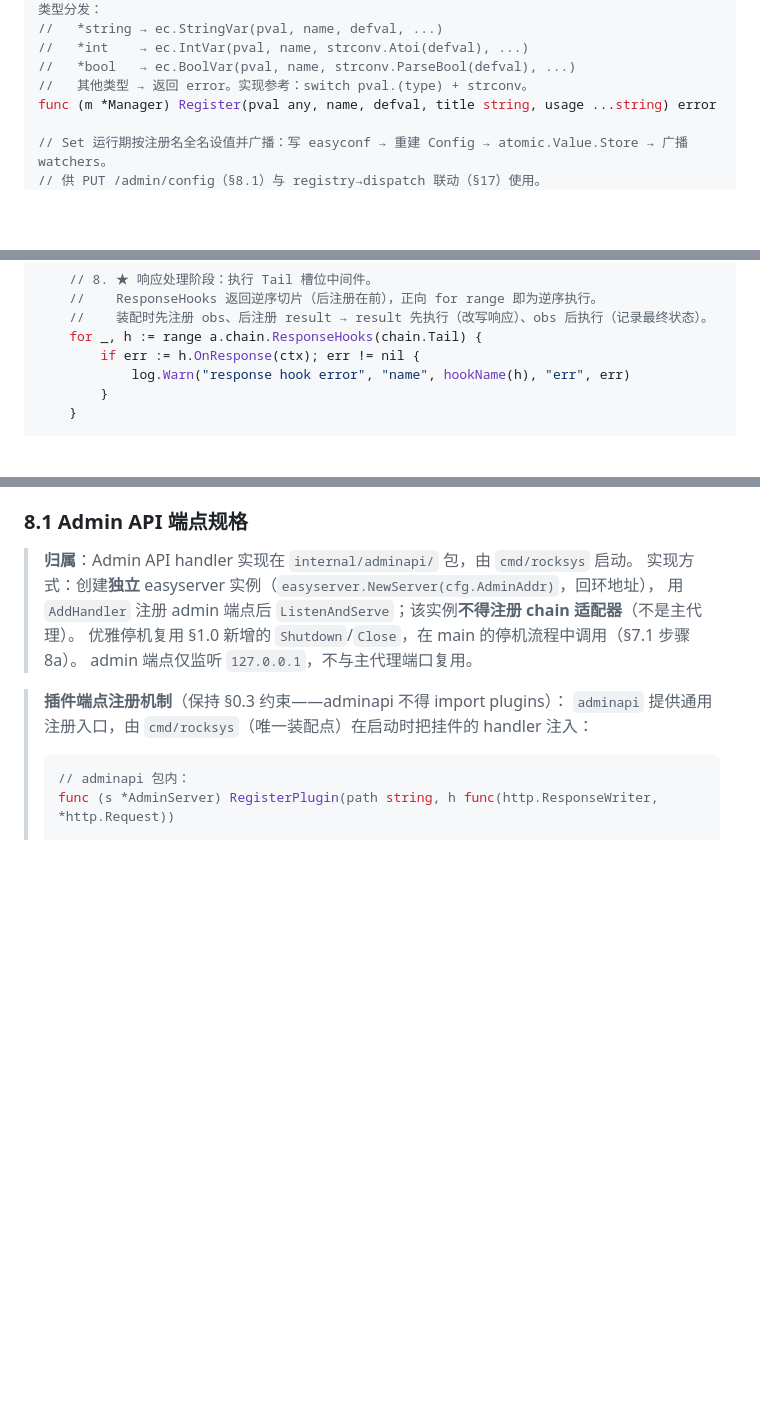
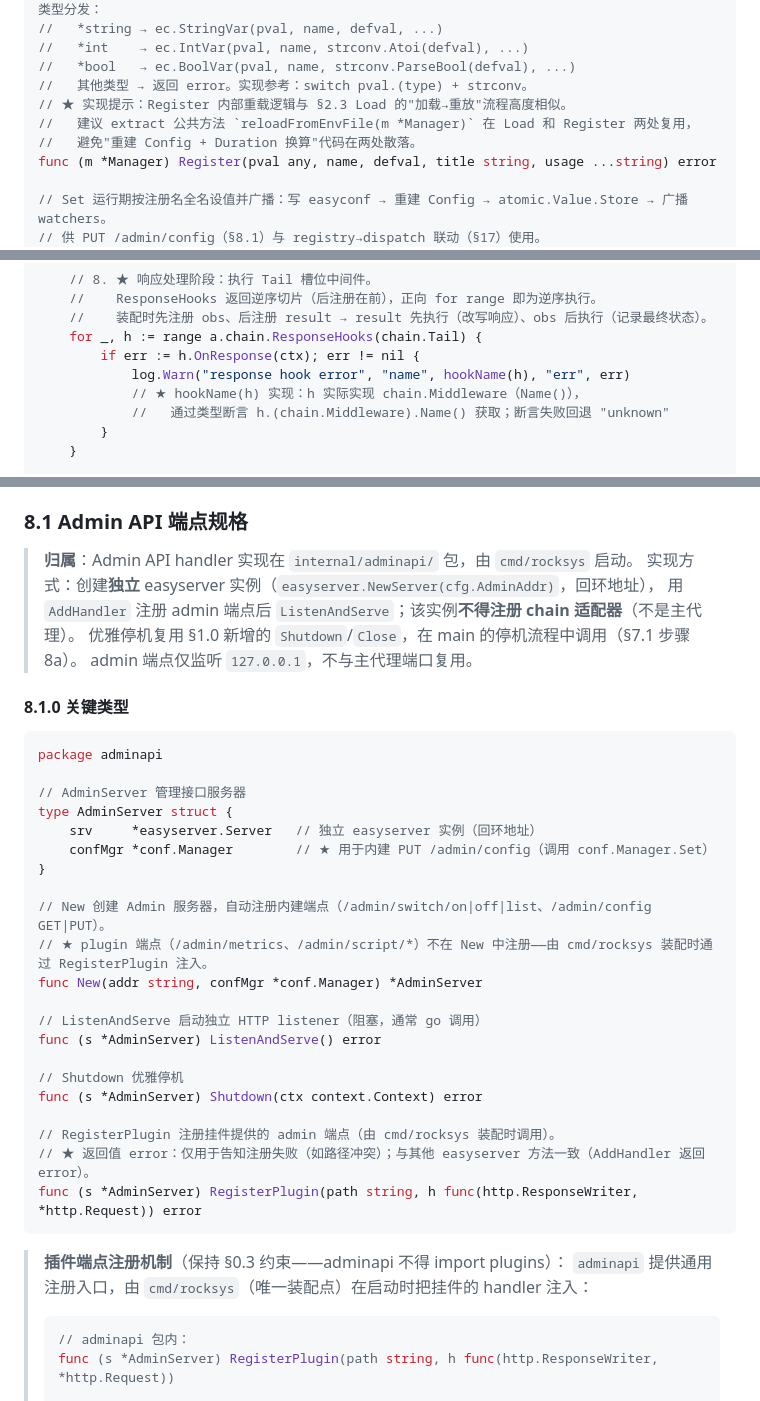
Before and after one commit to iotames/rocksys, a Markdown page: docs/DEV_HANDBOOK.md, 3 parts joined by grey strips. Drawn GitHub-style; blank space fills up the shorter version.

Commit message:
开发手册第四轮修正：编译依赖说明、adminapi规格、边界契约
严重修复：
- §0.1 新增编译依赖说明（第3章需chain/dataflow最小骨架桩）
- §8.1 新增 AdminServer 完整类型规格（结构体+New+Shutdown+RegisterPlugin）
中等问题：
- §4.4 hookName(h) 类型断言说明
- §14 obs Stop() 与 Shutdown(ctx) 桥接约定
- §10.2 根路径 / 匹配边界行为定义
- §2.2 Register 新增 extract 公共方法复用建议

````diff
--- a/docs/DEV_HANDBOOK.md
+++ b/docs/DEV_HANDBOOK.md
@@ -193,6 +194,9 @@ func (m *Manager) Shutdown(ctx context.Context) error
 //   *int    → ec.IntVar(pval, name, strconv.Atoi(defval), ...)
 //   *bool   → ec.BoolVar(pval, name, strconv.ParseBool(defval), ...)
 //   其他类型 → 返回 error。实现参考：switch pval.(type) + strconv。
+// ★ 实现提示：Register 内部重载逻辑与 §2.3 Load 的"加载→重放"流程高度相似。
+//   建议 extract 公共方法 `reloadFromEnvFile(m *Manager)` 在 Load 和 Register 两处复用，
+//   避免"重建 Config + Duration 换算"代码在两处散落。
 func (m *Manager) Register(pval any, name, defval, title string, usage ...string) error
 
 // Set 运行期按注册名全名设值并广播：写 easyconf → 重建 Config → atomic.Value.Store → 广播 watchers。
@@ -603,6 +607,8 @@ func (a *Adapter) Handler(w http.ResponseWriter, r *http.Request, innerDF *https
     for _, h := range a.chain.ResponseHooks(chain.Tail) {
         if err := h.OnResponse(ctx); err != nil {
             log.Warn("response hook error", "name", hookName(h), "err", err)
+            // ★ hookName(h) 实现：h 实际实现 chain.Middleware（Name()），
+            //   通过类型断言 h.(chain.Middleware).Name() 获取；断言失败回退 "unknown"
         }
     }
 
@@ -1049,6 +1055,32 @@ curl http://localhost:8080/  # → 200，来自 9000 的响应
 > 优雅停机复用 §1.0 新增的 `Shutdown`/`Close`，在 main 的停机流程中调用（§7.1 步骤 8a）。
 > admin 端点仅监听 `127.0.0.1`，不与主代理端口复用。
 
+#### 8.1.0 关键类型
+
+```go
+package adminapi
+
+// AdminServer 管理接口服务器
+type AdminServer struct {
+    srv     *easyserver.Server   // 独立 easyserver 实例（回环地址）
+    confMgr *conf.Manager        // ★ 用于内建 PUT /admin/config（调用 conf.Manager.Set）
+}
+
+// New 创建 Admin 服务器，自动注册内建端点（/admin/switch/on|off|list、/admin/config GET|PUT）。
+// ★ plugin 端点（/admin/metrics、/admin/script/*）不在 New 中注册——由 cmd/rocksys 装配时通过 RegisterPlugin 注入。
+func New(addr string, confMgr *conf.Manager) *AdminServer
+
+// ListenAndServe 启动独立 HTTP listener（阻塞，通常 go 调用）
+func (s *AdminServer) ListenAndServe() error
+
+// Shutdown 优雅停机
+func (s *AdminServer) Shutdown(ctx context.Context) error
+
+// RegisterPlugin 注册挂件提供的 admin 端点（由 cmd/rocksys 装配时调用）。
+// ★ 返回值 error：仅用于告知注册失败（如路径冲突）；与其他 easyserver 方法一致（AddHandler 返回 error）。
+func (s *AdminServer) RegisterPlugin(path string, h func(http.ResponseWriter, *http.Request)) error
+```
+
 > **插件端点注册机制**（保持 §0.3 约束——adminapi 不得 import plugins）：
 > `adminapi` 提供通用注册入口，由 `cmd/rocksys`（唯一装配点）在启动时把挂件的 handler 注入：
 > ```go
````
Also changed, not shown: other parts of docs/DEV_HANDBOOK.md (+5 -0 lines).
